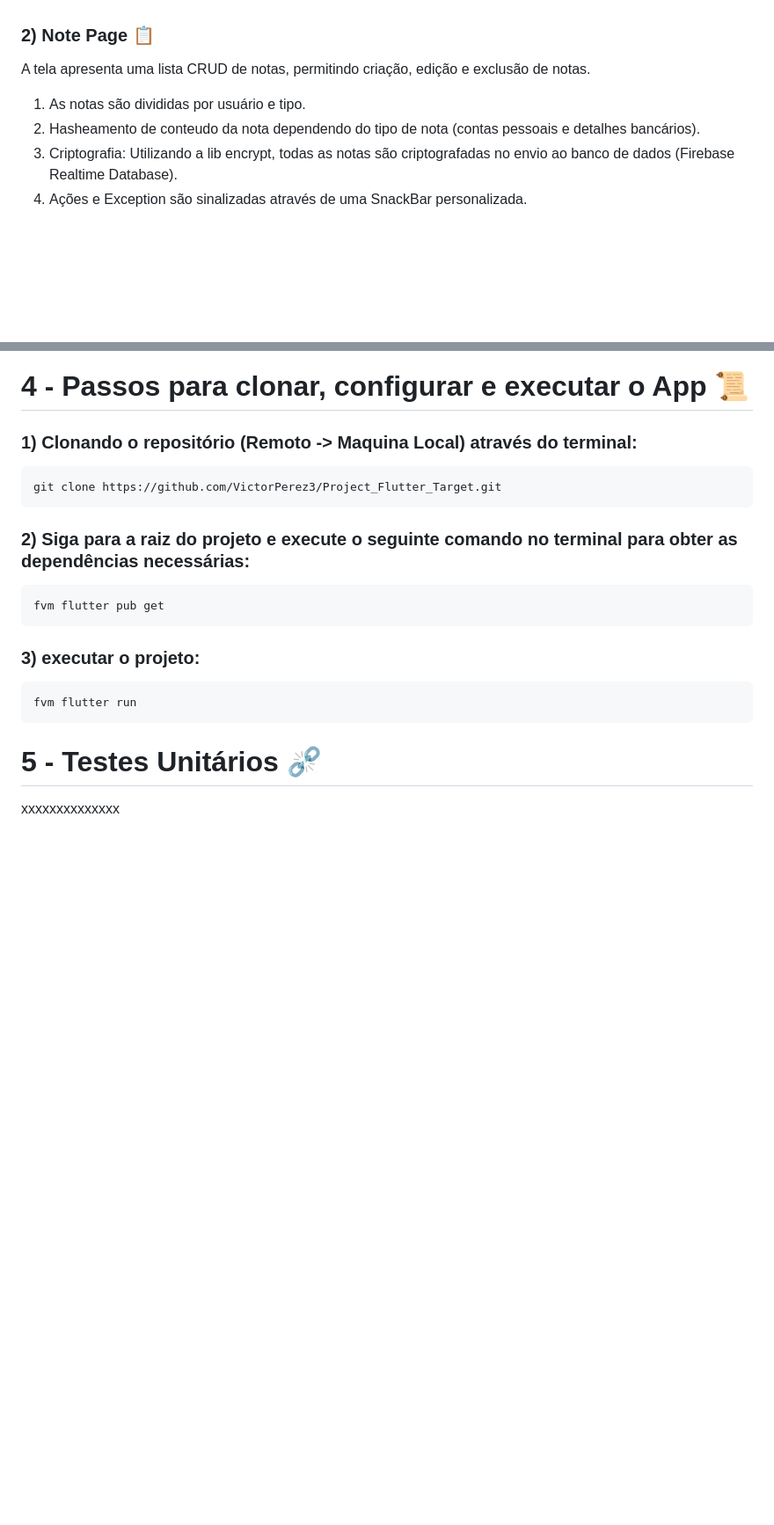
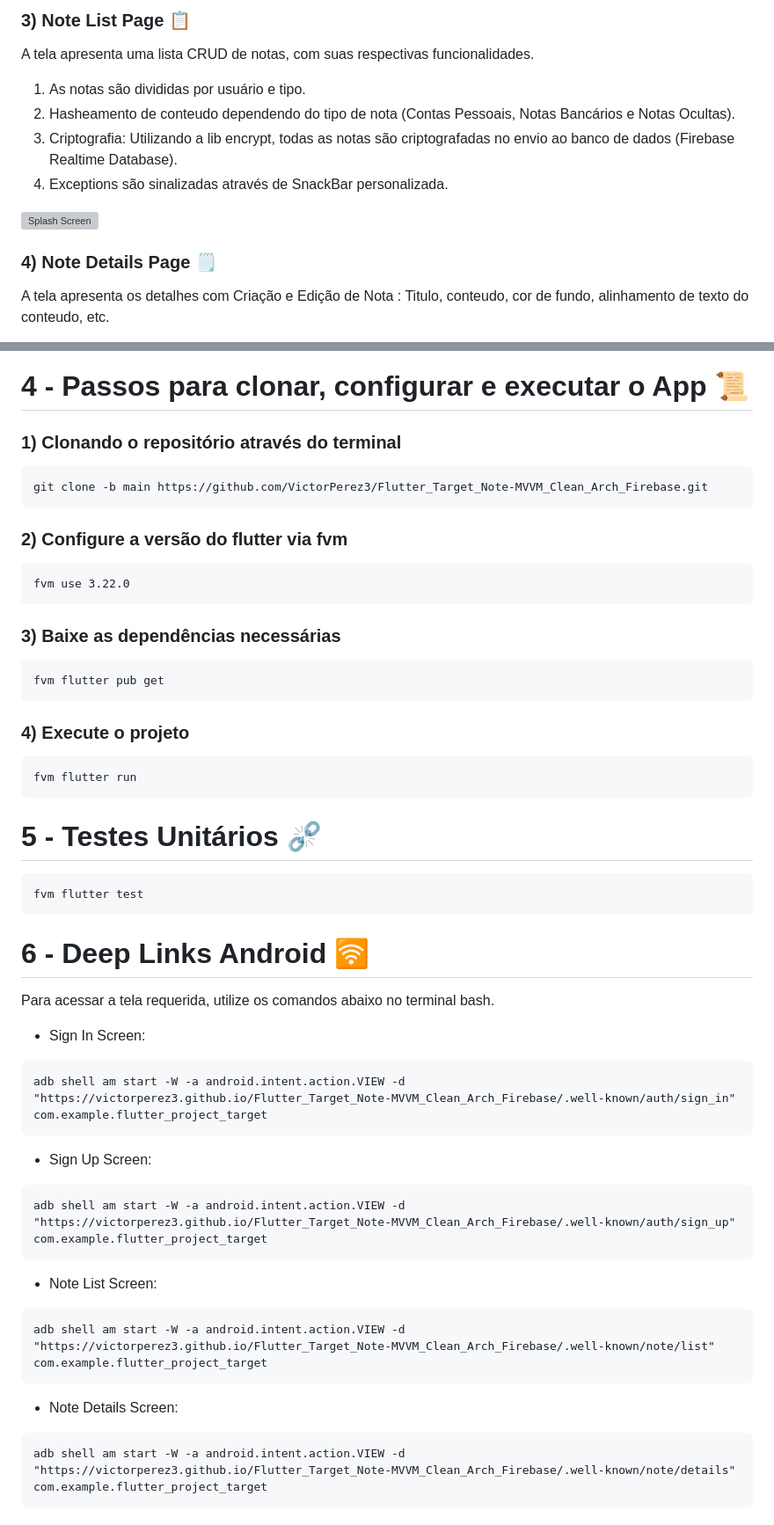
Before and after one commit to VictorPerez3/Flutter_Target_Note-MVVM_Clean_Arch_Firebase, a Markdown page: README.md, 2 parts joined by grey strips. Shown: that part at 88% size. Drawn GitHub-style; blank space fills up the shorter version; grey boxes are pictures that could not be loaded.

Commit message:
refactor: atualizado documentação

````diff
--- a/README.md
+++ b/README.md
@@ -65,11 +68,13 @@ Pagina de autenticação, onde inclui:
 
+### 3) Note List Page 📋
+A tela apresenta uma lista CRUD de notas, com suas respectivas funcionalidades.
+1. As notas são divididas por usuário e tipo.
+2. Hasheamento de conteudo dependendo do tipo de nota (Contas Pessoais, Notas Bancários e Notas Ocultas).
+3. Criptografia: Utilizando a lib encrypt, todas as notas são criptografadas no envio ao banco de dados (Firebase Realtime Database).
+4. Exceptions são sinalizadas através de SnackBar personalizada.
 
-### 2) Note Page 📋
-A tela apresenta uma lista CRUD de notas, permitindo criação, edição e exclusão de notas.
-1. As notas são divididas por usuário e tipo.
-2. Hasheamento de conteudo da nota dependendo do tipo de nota (contas pessoais e detalhes bancários).
-3. Criptografia: Utilizando a lib encrypt, todas as notas são criptografadas no envio ao banco de dados (Firebase Realtime Database).
-4. Ações e Exception são sinalizadas através de uma SnackBar personalizada.
+<img src="https://github.com/VictorPerez3/Flutter_Target_Note-MVVM_Clean_Arch_Firebase/blob/main/prints-doc/splash_screen.jpg" alt="Splash Screen" width="200"/>
 
-[//]: # (   ![main3_727x600 &#40;3&#41;]&#40;https://github.com/VictorPerez3/Project_Flutter_Target/blob/main/dashboard_flutter.jpg&#41;)
+### 4) Note Details Page 🗒️
+A tela apresenta os detalhes com Criação e Edição de Nota : Titulo, conteudo, cor de fundo, alinhamento de texto do conteudo, etc.
 
@@ -76,22 +82,50 @@ A tela apresenta uma lista CRUD de notas, permitindo criação, edição e exclu
 
 # 4 - Passos para clonar, configurar e executar o App 📜
-### 1) Clonando o repositório (Remoto -> Maquina Local) através do terminal:
+### 1) Clonando o repositório através do terminal
 
 ```
-git clone https://github.com/VictorPerez3/Project_Flutter_Target.git
+git clone -b main https://github.com/VictorPerez3/Flutter_Target_Note-MVVM_Clean_Arch_Firebase.git
 ```
 
-### 2) Siga para a raiz do projeto e execute o seguinte comando no terminal para obter as dependências necessárias:
+### 2) Configure a versão do flutter via fvm
+
+```
+fvm use 3.22.0
+```
+
+### 3) Baixe as dependências necessárias
 
 ```
 fvm flutter pub get
 ```
 
-### 3) executar o projeto:
+### 4) Execute o projeto
 
 ```
 fvm flutter run
 ```
 
 # 5 - Testes Unitários ⛓️‍💥
-xxxxxxxxxxxxxx
+
+```
+fvm flutter test
+```
+
+# 6 - Deep Links Android 🛜
+Para acessar a tela requerida, utilize os comandos abaixo no terminal bash.
+- Sign In Screen:
+```
+adb shell am start -W -a android.intent.action.VIEW -d "https://victorperez3.github.io/Flutter_Target_Note-MVVM_Clean_Arch_Firebase/.well-known/auth/sign_in" com.example.flutter_project_target
+```
+- Sign Up Screen:
+```
+adb shell am start -W -a android.intent.action.VIEW -d "https://victorperez3.github.io/Flutter_Target_Note-MVVM_Clean_Arch_Firebase/.well-known/auth/sign_up" com.example.flutter_project_target
+```
+- Note List Screen:
+```
+adb shell am start -W -a android.intent.action.VIEW -d "https://victorperez3.github.io/Flutter_Target_Note-MVVM_Clean_Arch_Firebase/.well-known/note/list" com.example.flutter_project_target
+```
+- Note Details Screen:
+```
+adb shell am start -W -a android.intent.action.VIEW -d "https://victorperez3.github.io/Flutter_Target_Note-MVVM_Clean_Arch_Firebase/.well-known/note/details" com.example.flutter_project_target
+```
````
Also changed, not shown: other parts of README.md (+15 -11 lines).
